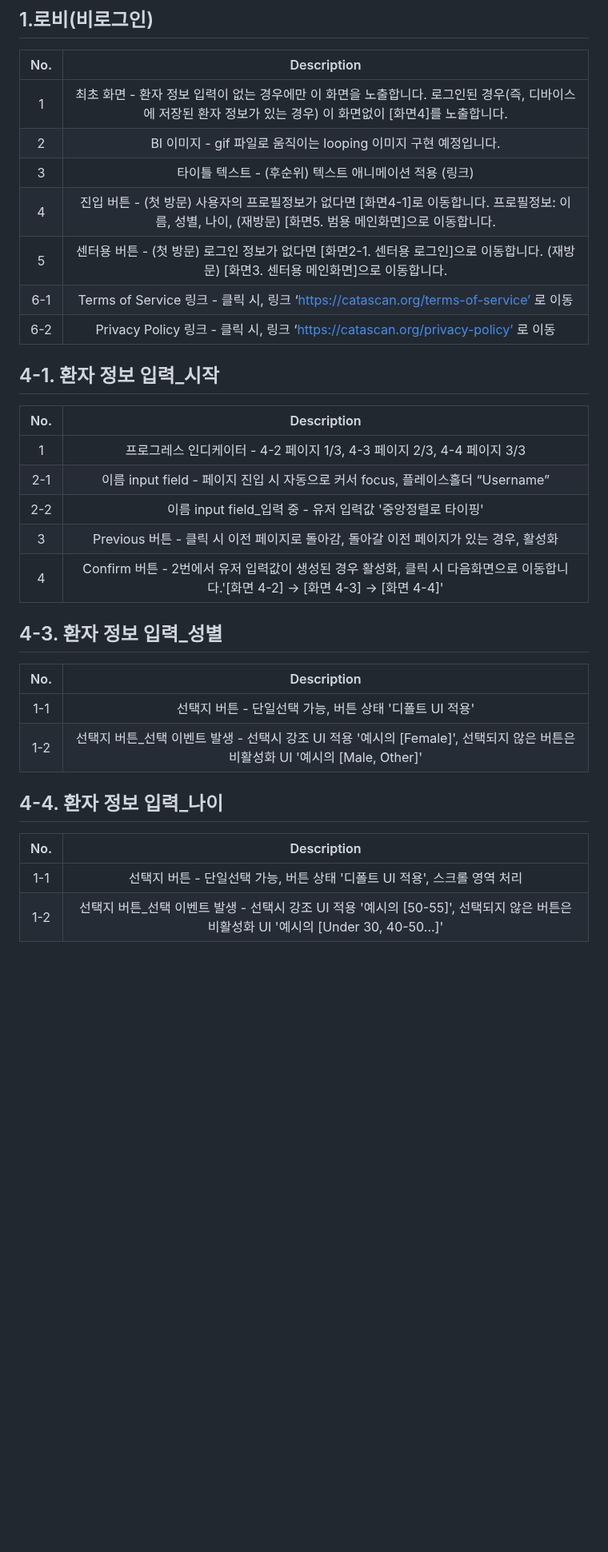
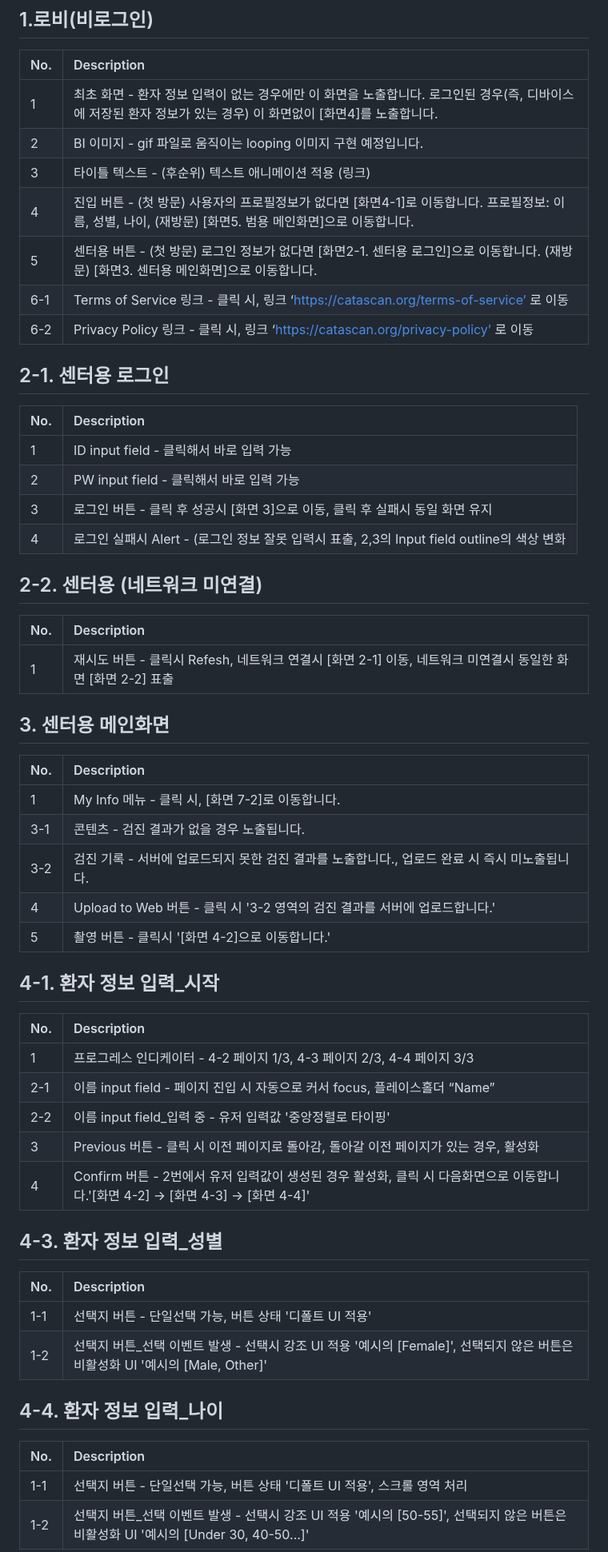
Before and after one commit to A-eye-LAB/CataScan_a-eye-LAB, a Markdown page: docs/app/04_user_guide.md, the part around one of its changes. Shown at 80% size. Rendered like a GitHub page; blank space fills up the shorter version.

Commit message:
Update 04_user_guide.md
edit user guide

```diff
--- a/docs/app/04_user_guide.md
+++ b/docs/app/04_user_guide.md
@@ -121,22 +125,50 @@ A:
 ## 1.로비(비로그인)
 
 | No. | Description |
-|:--------------: |:--------------:|
-| 1   | 최초 화면 - 환자 정보 입력이 없는 경우에만 이 화면을 노출합니다. 로그인된 경우(즉, 디바이스에 저장된 환자 정보가 있는 경우) 이 화면없이 [화면4]를 노출합니다.|
-| 2   | BI 이미지 - gif 파일로 움직이는 looping 이미지 구현 예정입니다.|
-| 3   | 타이틀 텍스트 - (후순위) 텍스트 애니메이션 적용 (링크)|
-| 4   | 진입 버튼 - (첫 방문) 사용자의 프로필정보가 없다면 [화면4-1]로 이동합니다. 프로필정보: 이름, 성별, 나이, (재방문) [화면5. 범용 메인화면]으로 이동합니다.|
-| 5   | 센터용 버튼 - (첫 방문) 로그인 정보가 없다면 [화면2-1. 센터용 로그인]으로 이동합니다. (재방문) [화면3. 센터용 메인화면]으로 이동합니다.|
-| 6-1 | Terms of Service 링크 - 클릭 시, 링크 ‘https://catascan.org/terms-of-service’ 로 이동 |
-| 6-2 | Privacy Policy 링크 - 클릭 시, 링크 ‘https://catascan.org/privacy-policy’ 로 이동 |
+|:-------------- |:--------------|
+| 1   | 최초 화면 - 환자 정보 입력이 없는 경우에만 이 화면을 노출합니다. 로그인된 경우(즉, 디바이스에 저장된 환자 정보가 있는 경우) 이 화면없이 [화면4]를 노출합니다.||
+| 2   | BI 이미지 - gif 파일로 움직이는 looping 이미지 구현 예정입니다.||
+| 3   | 타이틀 텍스트 - (후순위) 텍스트 애니메이션 적용 (링크)||
+| 4   | 진입 버튼 - (첫 방문) 사용자의 프로필정보가 없다면 [화면4-1]로 이동합니다. 프로필정보: 이름, 성별, 나이, (재방문) [화면5. 범용 메인화면]으로 이동합니다.||
+| 5   | 센터용 버튼 - (첫 방문) 로그인 정보가 없다면 [화면2-1. 센터용 로그인]으로 이동합니다. (재방문) [화면3. 센터용 메인화면]으로 이동합니다.||
+| 6-1 | Terms of Service 링크 - 클릭 시, 링크 ‘https://catascan.org/terms-of-service’ 로 이동 ||
+| 6-2 | Privacy Policy 링크 - 클릭 시, 링크 ‘https://catascan.org/privacy-policy’ 로 이동 ||
+
+
+## 2-1. 센터용 로그인
+
+| No. | Description |
+|:-------------- |:--------------|
+| 1   | ID input field - 클릭해서 바로 입력 가능||
+| 2   | PW input field - 클릭해서 바로 입력 가능||
+| 3   | 로그인 버튼 - 클릭 후 성공시 [화면 3]으로 이동, 클릭 후 실패시 동일 화면 유지||
+| 4   | 로그인 실패시 Alert - (로그인 정보 잘못 입력시 표출, 2,3의 Input field outline의 색상 변화||
+
+
+## 2-2. 센터용 (네트워크 미연결)
+
+| No. | Description |
+|:-------------- |:--------------|
+| 1   | 재시도 버튼 - 클릭시 Refesh, 네트워크 연결시 [화면 2-1] 이동, 네트워크 미연결시 동일한 화면 [화면 2-2] 표출||
+
+
+## 3.  센터용 메인화면
+
+| No. | Description |
+|:-------------- |:--------------|
+| 1   | My Info 메뉴 - 클릭 시, [화면 7-2]로 이동합니다.|
+| 3-1 | 콘텐츠 - 검진 결과가 없을 경우 노출됩니다.|
+| 3-2 | 검진 기록 - 서버에 업로드되지 못한 검진 결과를 노출합니다., 업로드 완료 시 즉시 미노출됩니다.|
+| 4   | Upload to Web 버튼 - 클릭 시 '3-2 영역의 검진 결과를 서버에 업로드합니다.'|
+| 5   | 촬영 버튼 - 클릭시 '[화면 4-2]으로 이동합니다.'|
 
 
 ## 4-1.  환자 정보 입력_시작
 
 | No. | Description |
-|:--------------: |:--------------:|
-| 1   | 프로그레스 인디케이터 - 4-2 페이지 1/3, 4-3 페이지 2/3, 4-4 페이지 3/3|
-| 2-1 | 이름 input field - 페이지 진입 시 자동으로 커서 focus, 플레이스홀더 “Username” |
+|:-------------- |:--------------|
+| 1   | 프로그레스 인디케이터 - 4-2 페이지 1/3, 4-3 페이지 2/3, 4-4 페이지 3/3 |
+| 2-1 | 이름 input field - 페이지 진입 시 자동으로 커서 focus, 플레이스홀더 “Name” |
 | 2-2 | 이름 input field_입력 중 - 유저 입력값 '중앙정렬로 타이핑'|
 | 3   | Previous 버튼 - 클릭 시 이전 페이지로 돌아감, 돌아갈 이전 페이지가 있는 경우, 활성화|
 | 4   | Confirm 버튼 - 2번에서 유저 입력값이 생성된 경우 활성화, 클릭 시 다음화면으로 이동합니다.'[화면 4-2] → [화면 4-3] → [화면 4-4]'|
@@ -145,7 +177,7 @@ A:
 ## 4-3.  환자 정보 입력_성별
 
 | No. | Description |
-|:--------------: |:--------------:|
+|:-------------- |:--------------|
 | 1-1 | 선택지 버튼 - 단일선택 가능, 버튼 상태 '디폴트 UI 적용' |
 | 1-2 | 선택지 버튼_선택 이벤트 발생 - 선택시 강조 UI 적용 '예시의 [Female]', 선택되지 않은 버튼은 비활성화 UI '예시의 [Male, Other]'|
 
@@ -153,6 +185,6 @@ A:
 ## 4-4.  환자 정보 입력_나이
 
 | No. | Description |
-|:--------------: |:--------------:|
+|:-------------- |:--------------|
 | 1-1 | 선택지 버튼 - 단일선택 가능, 버튼 상태 '디폴트 UI 적용', 스크롤 영역 처리 |
 | 1-2 | 선택지 버튼_선택 이벤트 발생 - 선택시 강조 UI 적용 '예시의 [50-55]', 선택되지 않은 버튼은 비활성화 UI '예시의 [Under 30, 40-50...]'|
```
Also changed, not shown: other parts of docs/app/04_user_guide.md (+107 -15 lines).
